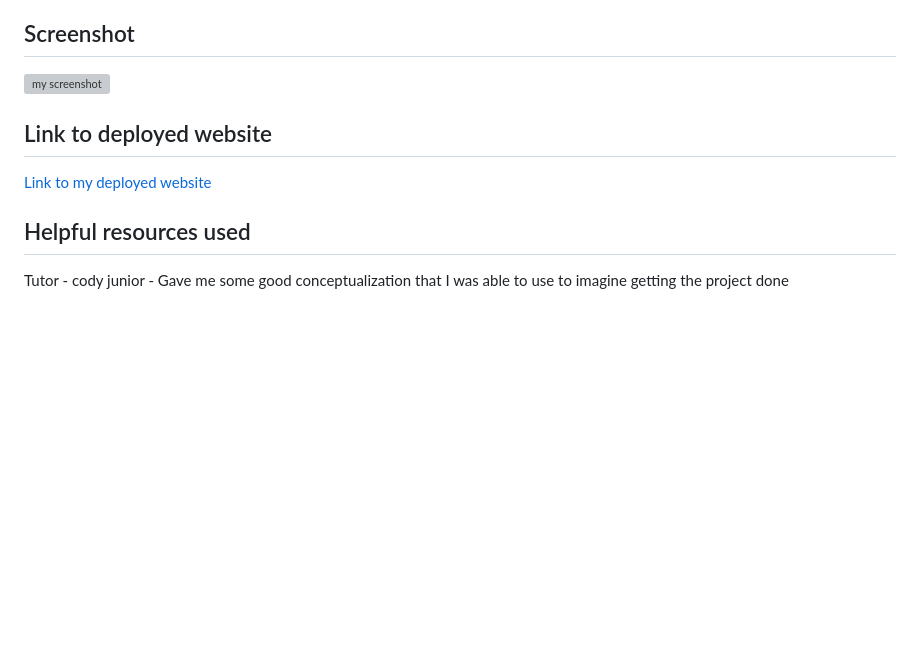
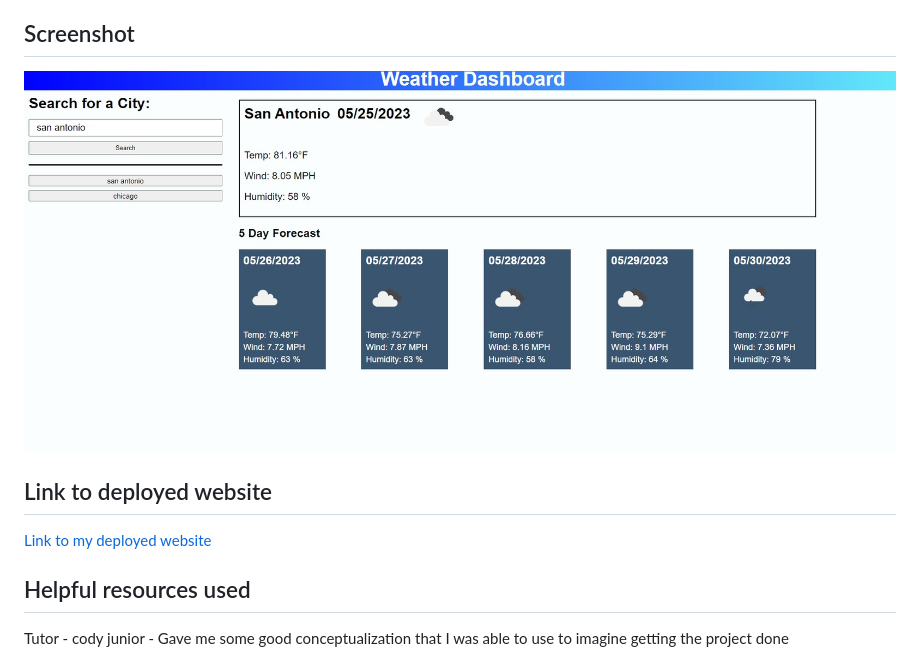
Before and after one commit to JacobDFlores/Weather_Forecast, a Markdown page: README.md, the part around the change printed below. GitHub-like rendering; pictures changed too: assets/images/deployed_website.png (added); blank space fills up the shorter version; grey boxes are pictures that could not be loaded.

```diff
--- a/README.md
+++ b/README.md
@@ -2,6 +2,6 @@
 A website that takes user input to search a server API for a cities coordinates and then returns the current and future weather forecast for 5 days. Previous search results are also stored in local storage.
 
 ## Screenshot
-![my screenshot]()
+![my screenshot](./assets/images/deployed_website.png)
 
 ## Link to deployed website
```
Also changed, not shown: other parts of README.md (+1 -1 lines).
